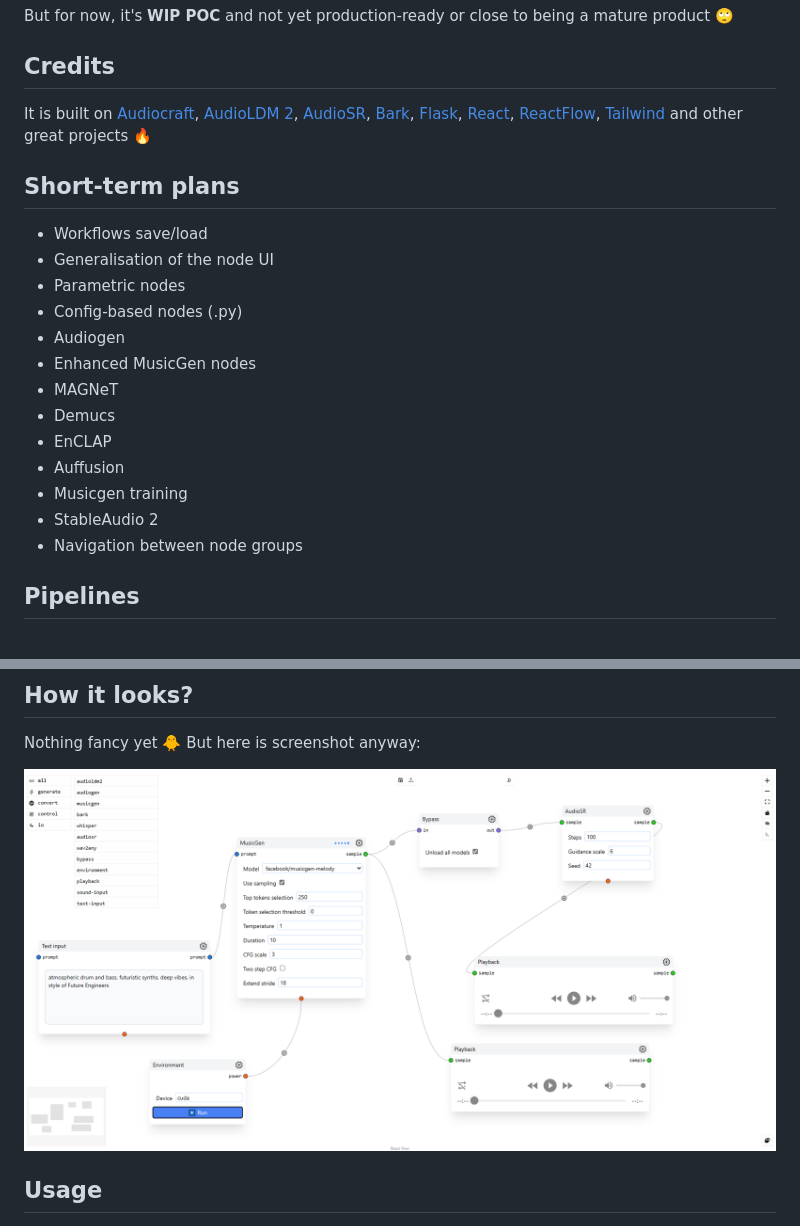
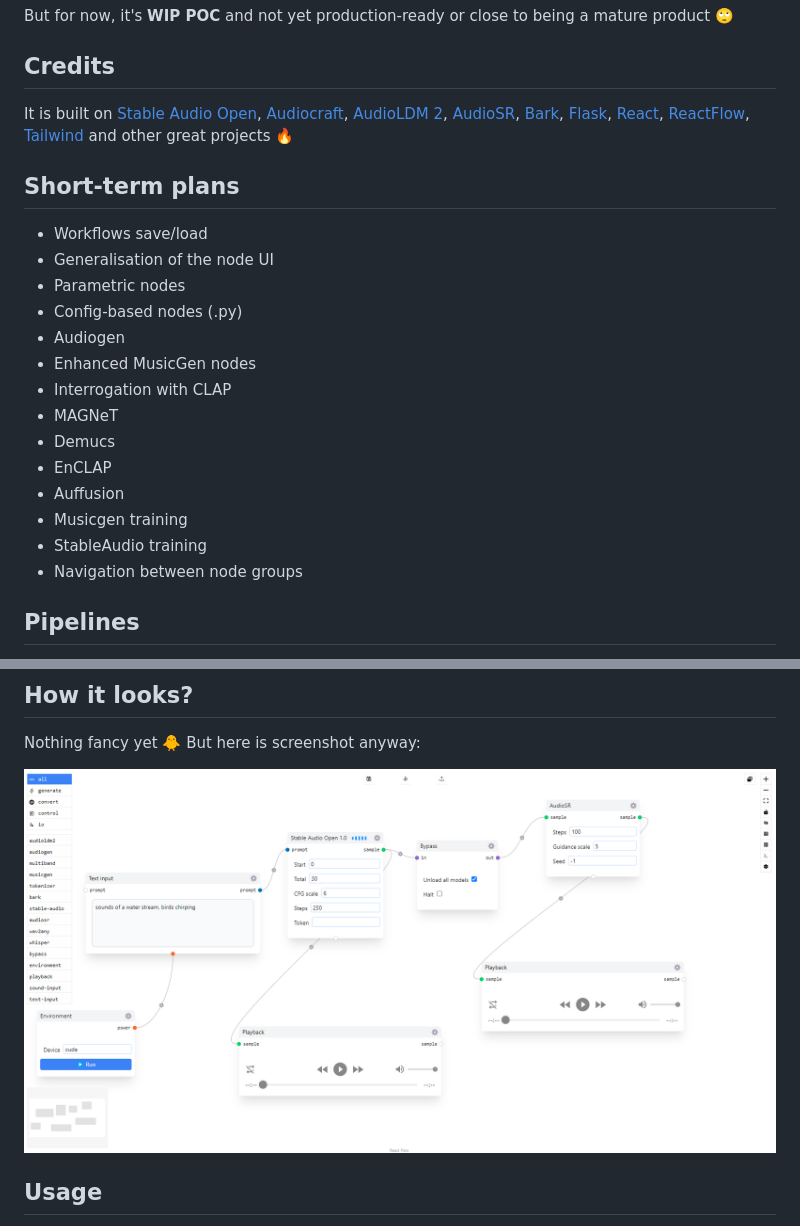
Before and after one commit to seruva19/mecchi, a Markdown page: README.md, 2 parts joined by grey strips. GitHub-like rendering; pictures changed too: screenshots/mecchi.png.

Commit message:
update screenshot and README

```diff
--- a/README.md
+++ b/README.md
@@ -10,7 +10,7 @@ But for now, it's <b>WIP POC</b> and not yet production-ready or close to being
 
 ## Credits
 
-It is built on [Audiocraft](https://github.com/facebookresearch/audiocraft), [AudioLDM 2](https://github.com/haoheliu/AudioLDM2), [AudioSR](https://github.com/haoheliu/versatile_audio_super_resolution), [Bark](https://github.com/suno-ai/bark), [Flask](https://github.com/pallets/flask), [React](https://github.com/facebook/react), [ReactFlow](https://github.com/wbkd/react-flow), [Tailwind](https://github.com/tailwindlabs/tailwindcss) and other great projects 🔥
+It is built on [Stable Audio Open](https://huggingface.co/stabilityai/stable-audio-open-1.0), [Audiocraft](https://github.com/facebookresearch/audiocraft), [AudioLDM 2](https://github.com/haoheliu/AudioLDM2), [AudioSR](https://github.com/haoheliu/versatile_audio_super_resolution), [Bark](https://github.com/suno-ai/bark), [Flask](https://github.com/pallets/flask), [React](https://github.com/facebook/react), [ReactFlow](https://github.com/wbkd/react-flow), [Tailwind](https://github.com/tailwindlabs/tailwindcss) and other great projects 🔥
 
 ## Short-term plans
 
@@ -20,12 +20,13 @@ It is built on [Audiocraft](https://github.com/facebookresearch/audiocraft), [Au
 * Config-based nodes (.py)
 * Audiogen
 * Enhanced MusicGen nodes
+* Interrogation with CLAP
 * MAGNeT
 * Demucs
 * EnCLAP
 * Auffusion
 * Musicgen training
-* StableAudio 2
+* StableAudio training
 * Navigation between node groups
 
 ## Pipelines
```
Also changed, not shown: 1 other file.
